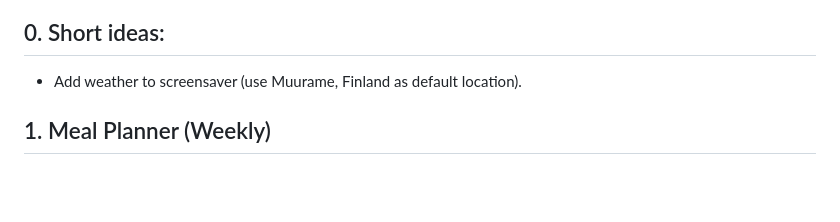
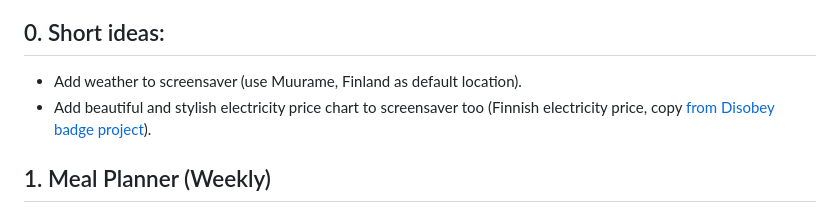
Before and after one commit to gofjhmakit/KitchenGadget8000, a Markdown page: todo.md, the part around the change. Drawn GitHub-style; blank space fills up the shorter version.

```diff
--- a/todo.md
+++ b/todo.md
@@ -13,6 +13,7 @@ implementation notes**.
 ## 0. Short ideas:
 
 - Add weather to screensaver (use Muurame, Finland as default location).
+- Add beautiful and stylish electricity price chart to screensaver too (Finnish electricity price, copy [from Disobey badge project](https://github.com/gofjhmakit/disobey_electricity_badge)).
 
 ## 1. Meal Planner (Weekly)
 
```
